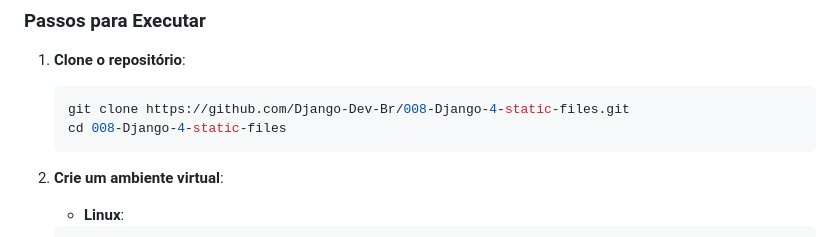
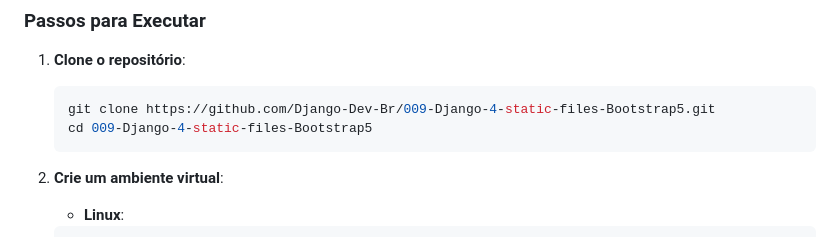
Before and after one commit to Django-Dev-Br/009-Django5-static-files-Bootstrap5-CDN, a Markdown page: README.md, the part around one of its changes. GitHub-like rendering.

````diff
--- a/README.md
+++ b/README.md
@@ -48,8 +46,8 @@ Este comando irá procurar todos os arquivos estáticos nos diretórios especifi
 
 1. **Clone o repositório**:
     ```bash
-    git clone https://github.com/Django-Dev-Br/008-Django-4-static-files.git
-    cd 008-Django-4-static-files
+    git clone https://github.com/Django-Dev-Br/009-Django-4-static-files-Bootstrap5.git
+    cd 009-Django-4-static-files-Bootstrap5
     ```
 
 2. **Crie um ambiente virtual**:
````
Also changed, not shown: other parts of README.md (+29 -14 lines).
